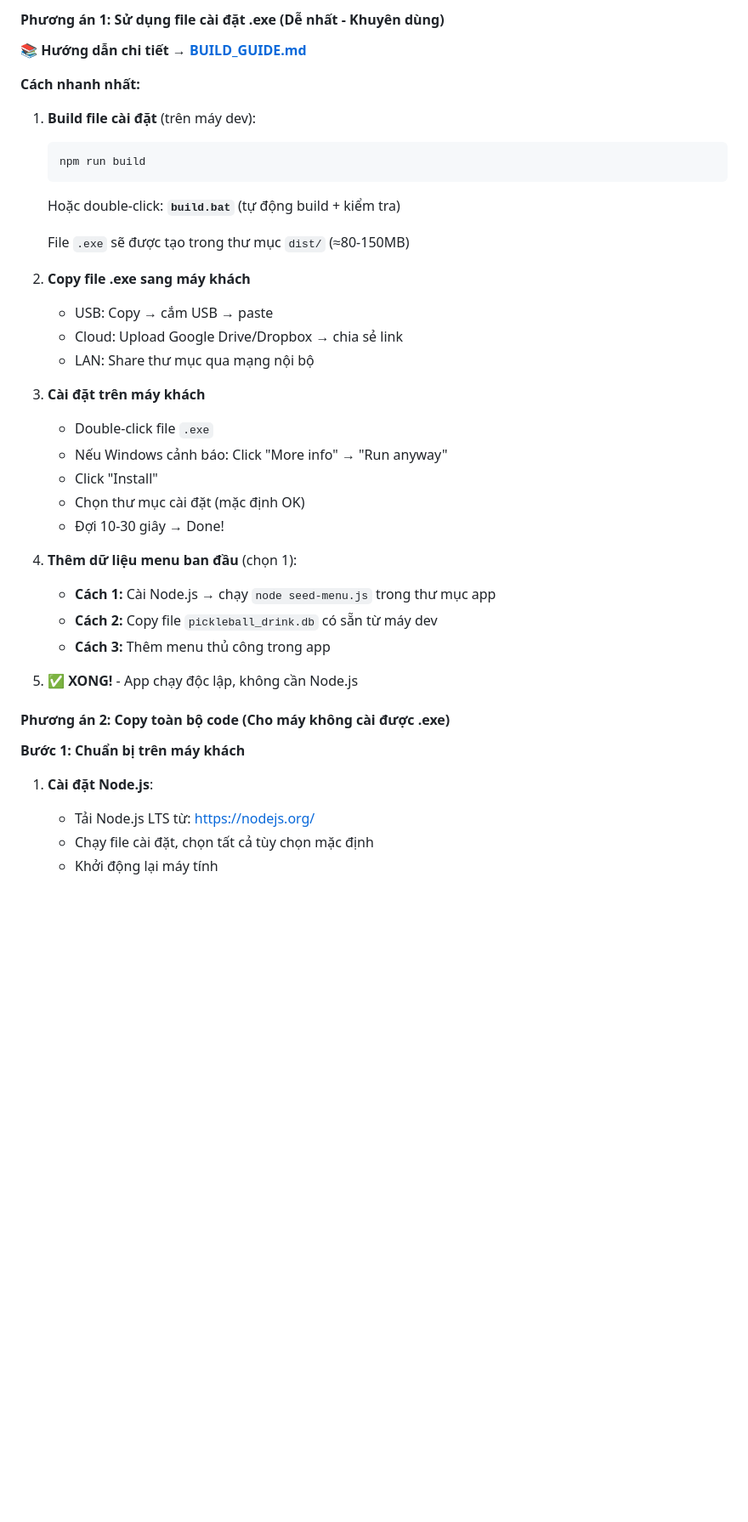
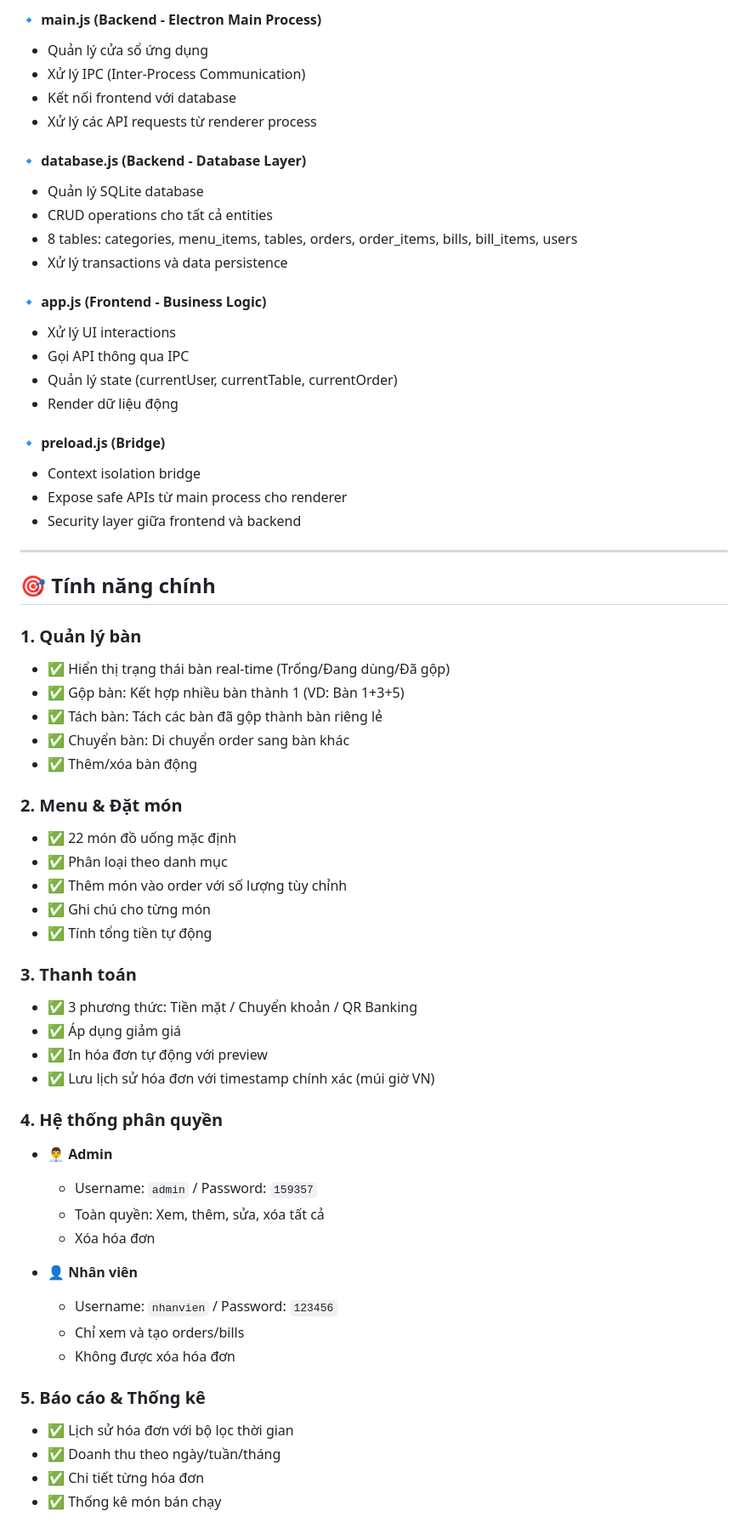
Before and after one commit to dung369/Pickleball-court-cafe-management-app, a Markdown page: README.md, the part around one of its changes. Shown at 85% size. GitHub-like rendering; blank space fills up the shorter version.

````diff
--- a/README.md
+++ b/README.md
@@ -57,43 +78,65 @@ Phần mềm POS (Point of Sale) chuyên nghiệp, dễ sử dụng, hoạt đ
 
-#### Phương án 1: Sử dụng file cài đặt .exe (Dễ nhất - Khuyên dùng)
+#### 🔹 main.js (Backend - Electron Main Process)
+- Quản lý cửa sổ ứng dụng
+- Xử lý IPC (Inter-Process Communication)
+- Kết nối frontend với database
+- Xử lý các API requests từ renderer process
 
-**📚 Hướng dẫn chi tiết → [BUILD_GUIDE.md](BUILD_GUIDE.md)**
+#### 🔹 database.js (Backend - Database Layer)
+- Quản lý SQLite database
+- CRUD operations cho tất cả entities
+- 8 tables: categories, menu_items, tables, orders, order_items, bills, bill_items, users
+- Xử lý transactions và data persistence
 
-**Cách nhanh nhất:**
+#### 🔹 app.js (Frontend - Business Logic)
+- Xử lý UI interactions
+- Gọi API thông qua IPC
+- Quản lý state (currentUser, currentTable, currentOrder)
+- Render dữ liệu động
 
-1. **Build file cài đặt** (trên máy dev):
-   ```powershell
-   npm run build
-   ```
-   Hoặc double-click: **`build.bat`** (tự động build + kiểm tra)
+#### 🔹 preload.js (Bridge)
+- Context isolation bridge
+- Expose safe APIs từ main process cho renderer
+- Security layer giữa frontend và backend
 
-   File `.exe` sẽ được tạo trong thư mục `dist/` (≈80-150MB)
+---
 
-2. **Copy file .exe sang máy khách**
-   - USB: Copy → cắm USB → paste
-   - Cloud: Upload Google Drive/Dropbox → chia sẻ link
-   - LAN: Share thư mục qua mạng nội bộ
+## 🎯 Tính năng chính
 
-3. **Cài đặt trên máy khách**
-   - Double-click file `.exe`
-   - Nếu Windows cảnh báo: Click "More info" → "Run anyway"
-   - Click "Install"
-   - Chọn thư mục cài đặt (mặc định OK)
-   - Đợi 10-30 giây → Done!
+### 1. Quản lý bàn
+- ✅ Hiển thị trạng thái bàn real-time (Trống/Đang dùng/Đã gộp)
+- ✅ Gộp bàn: Kết hợp nhiều bàn thành 1 (VD: Bàn 1+3+5)
+- ✅ Tách bàn: Tách các bàn đã gộp thành bàn riêng lẻ
+- ✅ Chuyển bàn: Di chuyển order sang bàn khác
+- ✅ Thêm/xóa bàn động
 
-4. **Thêm dữ liệu menu ban đầu** (chọn 1):
-   - **Cách 1:** Cài Node.js → chạy `node seed-menu.js` trong thư mục app
-   - **Cách 2:** Copy file `pickleball_drink.db` có sẵn từ máy dev
-   - **Cách 3:** Thêm menu thủ công trong app
+### 2. Menu & Đặt món
+- ✅ 22 món đồ uống mặc định
+- ✅ Phân loại theo danh mục
+- ✅ Thêm món vào order với số lượng tùy chỉnh
+- ✅ Ghi chú cho từng món
+- ✅ Tính tổng tiền tự động
 
-5. **✅ XONG!** - App chạy độc lập, không cần Node.js
+### 3. Thanh toán
+- ✅ 3 phương thức: Tiền mặt / Chuyển khoản / QR Banking
+- ✅ Áp dụng giảm giá
+- ✅ In hóa đơn tự động với preview
+- ✅ Lưu lịch sử hóa đơn với timestamp chính xác (múi giờ VN)
 
-#### Phương án 2: Copy toàn bộ code (Cho máy không cài được .exe)
+### 4. Hệ thống phân quyền
+- 👨‍💼 **Admin**
+  - Username: `admin` / Password: `159357`
+  - Toàn quyền: Xem, thêm, sửa, xóa tất cả
+  - Xóa hóa đơn
 
-**Bước 1: Chuẩn bị trên máy khách**
+- 👤 **Nhân viên**
+  - Username: `nhanvien` / Password: `123456`
+  - Chỉ xem và tạo orders/bills
+  - Không được xóa hóa đơn
 
-1. **Cài đặt Node.js**:
-   - Tải Node.js LTS từ: https://nodejs.org/
-   - Chạy file cài đặt, chọn tất cả tùy chọn mặc định
-   - Khởi động lại máy tính
+### 5. Báo cáo & Thống kê
+- ✅ Lịch sử hóa đơn với bộ lọc thời gian
+- ✅ Doanh thu theo ngày/tuần/tháng
+- ✅ Chi tiết từng hóa đơn
+- ✅ Thống kê món bán chạy
 
````
Also changed, not shown: other parts of README.md (+202 -344 lines).
